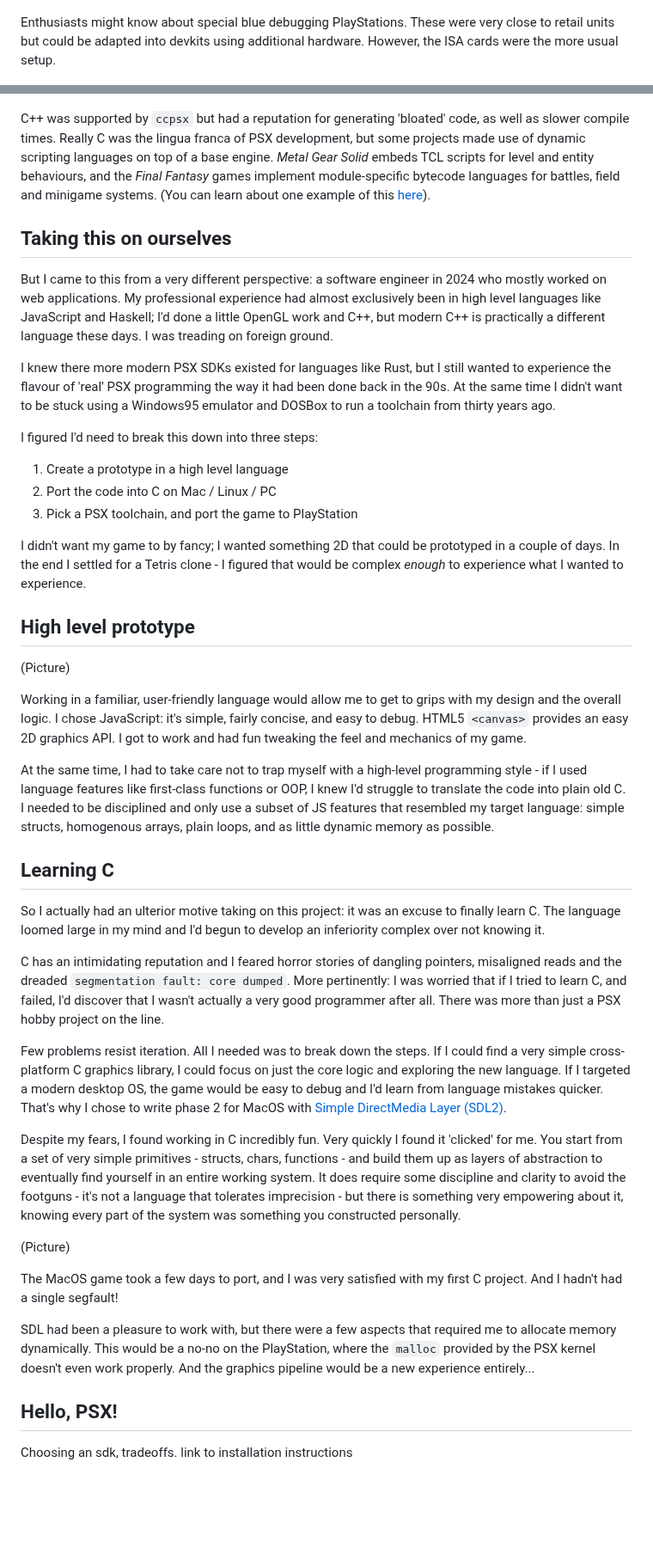
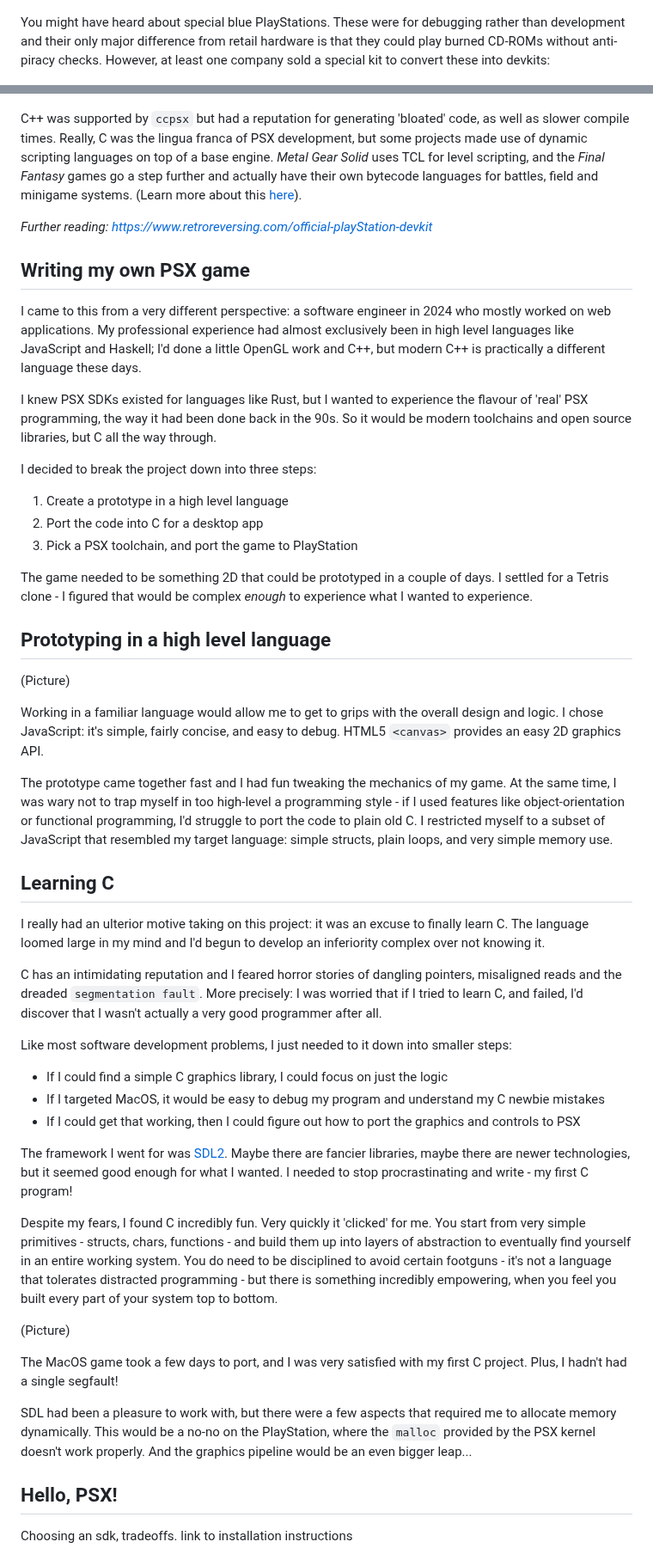
Before and after one commit to jbreckmckye/nortis, a Markdown page: blog/README.md, 2 parts joined by grey strips. Shown at 86% size. Rendered like a GitHub page; blank space fills up the shorter version.

Commit message:
blog more

```diff
--- a/blog/README.md
+++ b/blog/README.md
@@ -37,8 +35,9 @@ of 2mb), and TTY plus debugger output to the host machine.
 
 ![DTL devkit](devkit.jpg)
 
-Enthusiasts might know about special blue debugging PlayStations. These were very close to retail units but could be
-adapted into devkits using additional hardware. However, the ISA cards were the more usual setup.
+You might have heard about special blue PlayStations. These were for debugging rather than development and their only
+major difference from retail hardware is that they could play burned CD-ROMs without anti-piracy checks. However, at
+least one company sold a special kit to convert these into devkits:
 
 ![Blue devkit](devkit-blue.jpg)
 
@@ -54,73 +53,77 @@ conference slides](https://psx.arthus.net/sdk/Psy-Q/DOCS/CONF/SCEE/96April/optim
 
 ![Example optimisations](optimise.png)
 
-C++ was supported by `ccpsx` but had a reputation for generating 'bloated' code, as well as slower compile times. Really
-C was the lingua franca of PSX development, but some projects made use of dynamic scripting languages on top of a base
-engine. _Metal Gear Solid_ embeds TCL scripts for level and entity behaviours, and the _Final Fantasy_ games implement
-module-specific bytecode languages for battles, field and minigame systems. (You can learn about one example of this
-[here](https://youtu.be/S-8PVydb9CM?si=oU0Rqy6bsd0EVq_F)).
+C++ was supported by `ccpsx` but had a reputation for generating 'bloated' code, as well as slower compile times.
+Really, C was the lingua franca of PSX development, but some projects made use of dynamic scripting languages on top of
+a base engine. _Metal Gear Solid_ uses TCL for level scripting, and the _Final Fantasy_ games go a step further and
+actually have their own bytecode languages for battles, field and minigame systems. (Learn more about this [here](https://youtu.be/S-8PVydb9CM?si=oU0Rqy6bsd0EVq_F)).
 
-## Taking this on ourselves
+_Further reading: https://www.retroreversing.com/official-playStation-devkit_
 
-But I came to this from a very different perspective: a software engineer in 2024 who mostly worked on web applications.
+## Writing my own PSX game
+
+I came to this from a very different perspective: a software engineer in 2024 who mostly worked on web applications.
 My professional experience had almost exclusively been in high level languages like JavaScript and Haskell; I'd done a
-little OpenGL work and C++, but modern C++ is practically a different language these days. I was treading on foreign
-ground.
+little OpenGL work and C++, but modern C++ is practically a different language these days.
 
-I knew there more modern PSX SDKs existed for languages like Rust, but I still wanted to experience the flavour of 'real'
-PSX programming the way it had been done back in the 90s. At the same time I didn't want to be stuck using a Windows95
-emulator and DOSBox to run a toolchain from thirty years ago.
+I knew PSX SDKs existed for languages like Rust, but I wanted to experience the flavour of 'real' PSX programming, the
+way it had been done back in the 90s. So it would be modern toolchains and open source libraries, but C all the way
+through.
 
-I figured I'd need to break this down into three steps:
+I decided to break the project down into three steps:
 
 1. Create a prototype in a high level language
-2. Port the code into C on Mac / Linux / PC
+2. Port the code into C for a desktop app
 3. Pick a PSX toolchain, and port the game to PlayStation
 
-I didn't want my game to by fancy; I wanted something 2D that could be prototyped in a couple of days. In the end I
-settled for a Tetris clone - I figured that would be complex _enough_ to experience what I wanted to experience.
+The game needed to be something 2D that could be prototyped in a couple of days. I settled for a Tetris clone - I
+figured that would be complex _enough_ to experience what I wanted to experience.
 
-## High level prototype
+## Prototyping in a high level language
 
 (Picture)
 
-Working in a familiar, user-friendly language would allow me to get to grips with my design and the overall logic. I
-chose JavaScript: it's simple, fairly concise, and easy to debug. HTML5 `<canvas>` provides an easy 2D graphics API. I
-got to work and had fun tweaking the feel and mechanics of my game.
+Working in a familiar language would allow me to get to grips with the overall design and logic. I chose JavaScript:
+it's simple, fairly concise, and easy to debug. HTML5 `<canvas>` provides an easy 2D graphics API.
 
-At the same time, I had to take care not to trap  myself with a high-level programming style - if I used language
-features like first-class functions or OOP, I knew I'd struggle to translate the code into plain old C. I needed to be
-disciplined and only use a subset of JS features that resembled my target language: simple structs, homogenous arrays,
-plain loops, and as little dynamic memory as possible.
+The prototype came together fast and I had fun tweaking the mechanics of my game. At the same time, I was wary not to
+trap myself in too high-level a programming style - if I used features like object-orientation or functional programming,
+I'd struggle to port the code to plain old C. I restricted myself to a subset of JavaScript that resembled my target
+language: simple structs, plain loops, and very simple memory use.
 
 ## Learning C
 
-So I actually had an ulterior motive taking on this project: it was an excuse to finally learn C. The language loomed
+I really had an ulterior motive taking on this project: it was an excuse to finally learn C. The language loomed
 large in my mind and I'd begun to develop an inferiority complex over not knowing it.
 
 C has an intimidating reputation and I feared horror stories of dangling pointers, misaligned reads and the dreaded
-`segmentation fault: core dumped`. More pertinently: I was worried that if I tried to learn C, and failed, I'd discover
-that I wasn't actually a very good programmer after all. There was more than just a PSX hobby project on the line.
+`segmentation fault`. More precisely: I was worried that if I tried to learn C, and failed, I'd discover
+that I wasn't actually a very good programmer after all.
 
-Few problems resist iteration. All I needed was to break down the steps. If I could find a very simple cross-platform
-C graphics library, I could focus on just the core logic and exploring the new language. If I targeted a modern desktop
-OS, the game would be easy to debug and I'd learn from language mistakes quicker. That's why I chose to write phase 2
-for MacOS with [Simple DirectMedia Layer (SDL2)](http://www.libsdl.org/).
+Like most software development problems, I just needed to it down into smaller steps:
 
-Despite my fears, I found working in C incredibly fun. Very quickly I found it 'clicked' for me. You start from a set of
-very simple primitives - structs, chars, functions - and build them up as layers of abstraction to eventually find
-yourself in an entire working system. It does require some discipline and clarity to avoid the footguns - it's not a
-language that tolerates imprecision - but there is something very empowering about it, knowing every part of the system was
-something you constructed personally.
+- If I could find a simple C graphics library, I could focus on just the logic
+- If I targeted MacOS, it would be easy to debug my program and understand my C newbie mistakes
+- If I could get that working, then I could figure out how to port the graphics and controls to PSX
+
+The framework I went for was [SDL2](http://www.libsdl.org/). Maybe there are fancier libraries, maybe there are newer
+technologies, but it seemed good enough for what I wanted. I needed to stop procrastinating and write - my first C
+program!
+
+Despite my fears, I found C incredibly fun. Very quickly it 'clicked' for me. You start from very simple primitives -
+structs, chars, functions - and build them up into layers of abstraction to eventually find yourself in an entire
+working system. You do need to be disciplined to avoid certain footguns - it's not a language that tolerates distracted
+programming - but there is something incredibly empowering, when you feel you built every part of your system top to
+bottom.
 
 (Picture)
 
-The MacOS game took a few days to port, and I was very satisfied with my first C project. And I hadn't had a single
+The MacOS game took a few days to port, and I was very satisfied with my first C project. Plus, I hadn't had a single
 segfault!
 
 SDL had been a pleasure to work with, but there were a few aspects that required me to allocate memory dynamically.
-This would be a no-no on the PlayStation, where the `malloc` provided by the PSX kernel doesn't even work properly.
-And the graphics pipeline would be a new experience entirely...
+This would be a no-no on the PlayStation, where the `malloc` provided by the PSX kernel doesn't work properly. And the
+graphics pipeline would be an even bigger leap...
 
 ## Hello, PSX!
 
```
Also changed, not shown: other parts of blog/README.md (+15 -17 lines).
